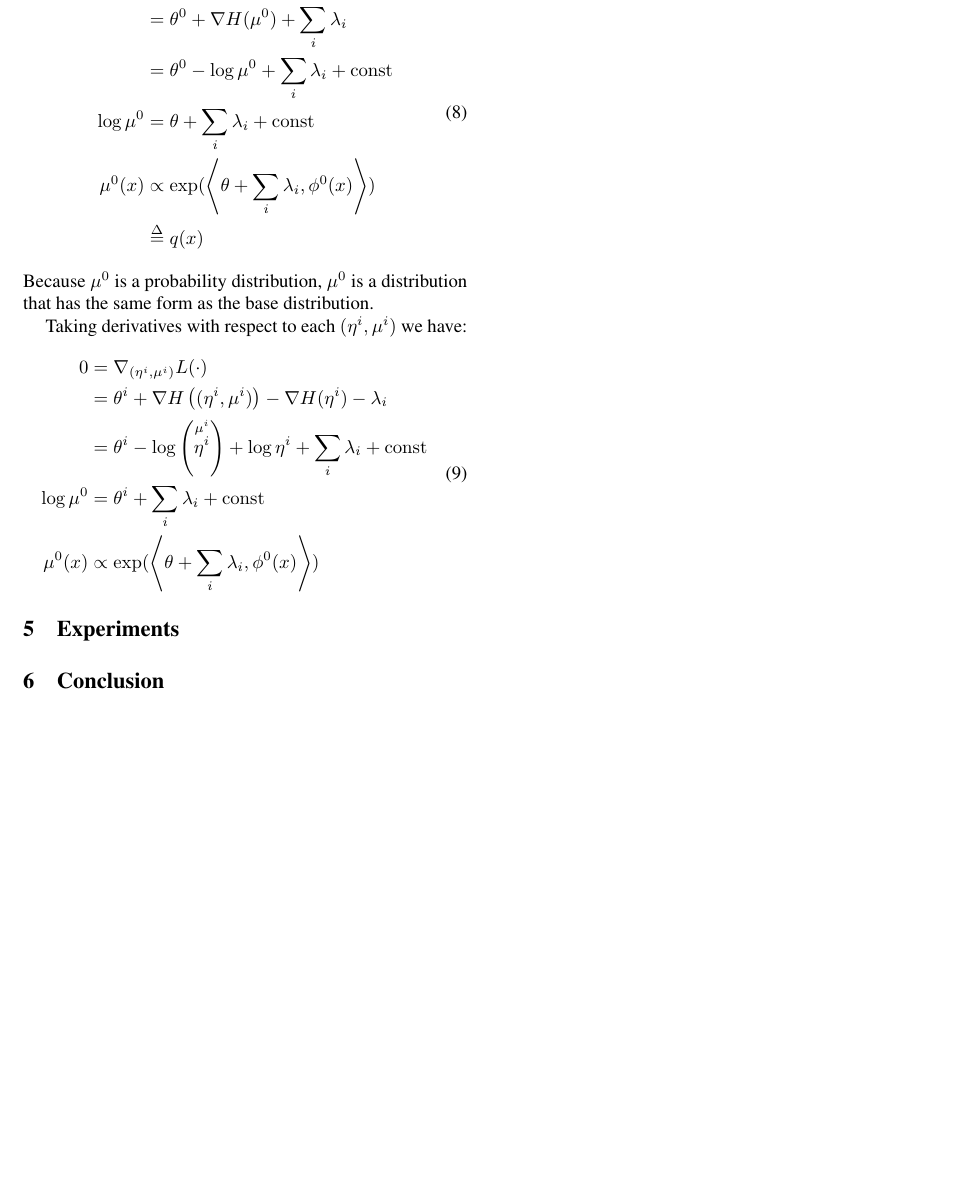
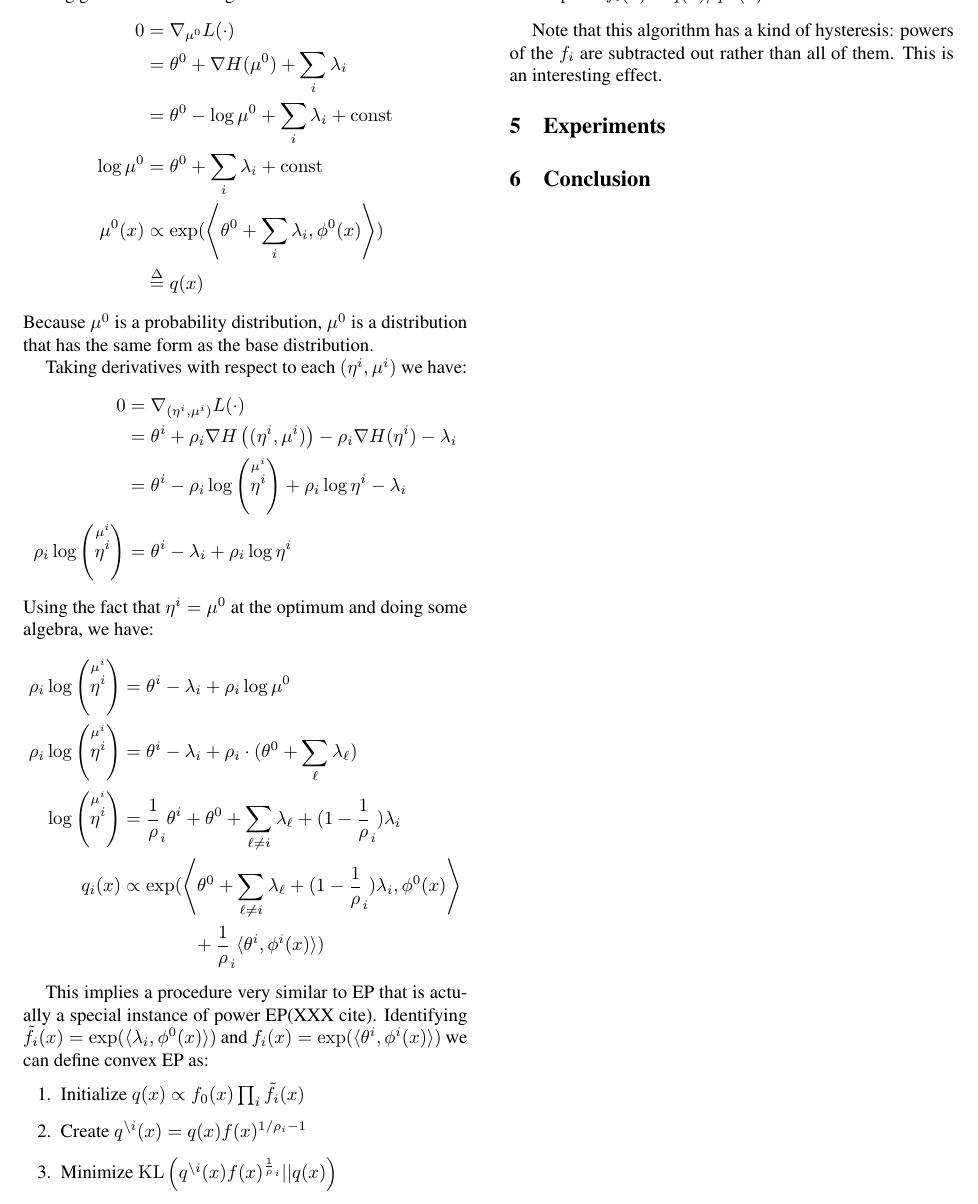
Before and after one commit to dlwh/cs252, a LaTeX paper (report/report.tex): part of page 3 of 3, cut at the place of the change, the shorter picture padded with empty space. The pictures show the PDF file report/report.pdf that the author committed with the source.

Commit message:
finished convex ep part.

```diff
--- a/report/report.tex
+++ b/report/report.tex
@@ -249,12 +249,13 @@ Taking gradients and setting them to 0 we obtain:
-    \mu^0(x) &\propto \exp(\left \langle \theta  + \sum_i \lambda_i, \phi^0(x) \right\rangle)\\
+    \log \mu^0 &= \theta^0  + \sum_i \lambda_i + \mathrm{const} \\
+    \mu^0(x) &\propto \exp(\left \langle \theta^0  + \sum_i \lambda_i, \phi^0(x) \right\rangle)\\
     &\stackrel{\Delta}{=} q(x)
    \end{split}
- \end{equation}
+ \end{equation*}
 Because $\mu^0$  is a probability distribution, $\mu^0$ is a
 distribution that has the same form as the base distribution.
 
 Taking derivatives with respect to each $(\eta^i,\mu^i)$ we have:
-\begin{equation}
+\begin{equation*}
   \begin{split}
     0 &= \nabla_{(\eta^i,\mu^i)} L(\cdot) \\
-    &= \theta^i + \nabla H\left((\eta^i,\mu^i)\right) - \nabla
+    &= \theta^i + \rho_i \nabla H\left((\eta^i,\mu^i)\right) - \rho_i \nabla
@@ -268,2 +265,10 @@ Taking derivatives with respect to each $(\eta^i,\mu^i)$ we have:
+   \rho_i   \log \left (\stackrel{\mu^i}{\eta^i}\right)&= \theta^i  -
+    \lambda_i + \rho_i \log \eta^i
    \end{split}
- \end{equation}
+ \end{equation*}
+Using the fact that $\eta^i = \mu^0$ at the optimum and doing
+some algebra, we have:
+\begin{equation*}
+  \begin{split}
+    \rho_i \log \left (\stackrel{\mu^i}{\eta^i}\right)&= \theta^i  -
+    \lambda_i + \rho_i \log \mu^0 \\
@@ -269,0 +283,17 @@ Taking derivatives with respect to each $(\eta^i,\mu^i)$ we have:
+    \rangle )\\
+   \end{split}
+ \end{equation*}
+
+This implies a procedure very similar to EP that is actually a
+special instance of power EP(XXX cite).  Identifying $\tilde f_i(x) =
+\exp(\langle\lambda_i,\phi^0(x)\rangle)$ and $f_i(x) =
+\exp(\langle\theta^i,\phi^i(x)\rangle)$ we can define convex EP as:
+\begin{enumerate}
+  \item Initialize $q(x) \propto f_0(x) \prod_i \tilde f_i(x)$
+  \item Create $q^{\bs i}(x) = q(x)f(x)^{1/\rho_i - 1}$
+  \item Minimize $\mathrm{KL}\left (q^{\bs i}(x)f(x)^{\frac1\rho_i} || q(x)\right)$
+  \item Update $\tilde f_i(x) = q(x)/q^{\bs i}(x)$
+\end{enumerate}
+
+Note that this algorithm has a kind of hysteresis: powers of the
+$f_i$ are subtracted out rather than all of them. This is an
```
Also changed, not shown: report/report.pdf, report/report.tex (39 more changed lines), 1 other file.
